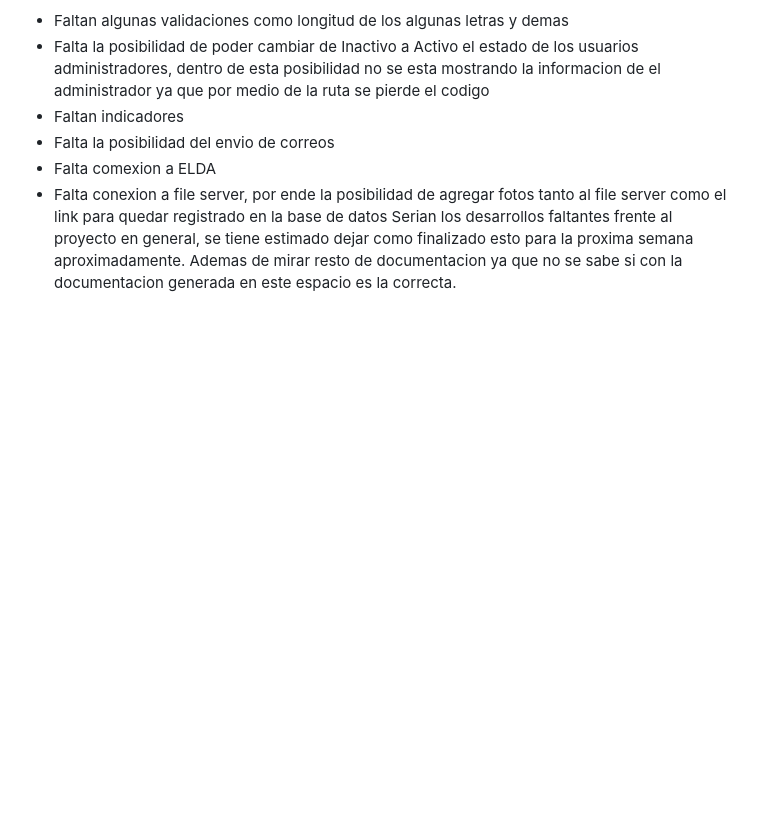
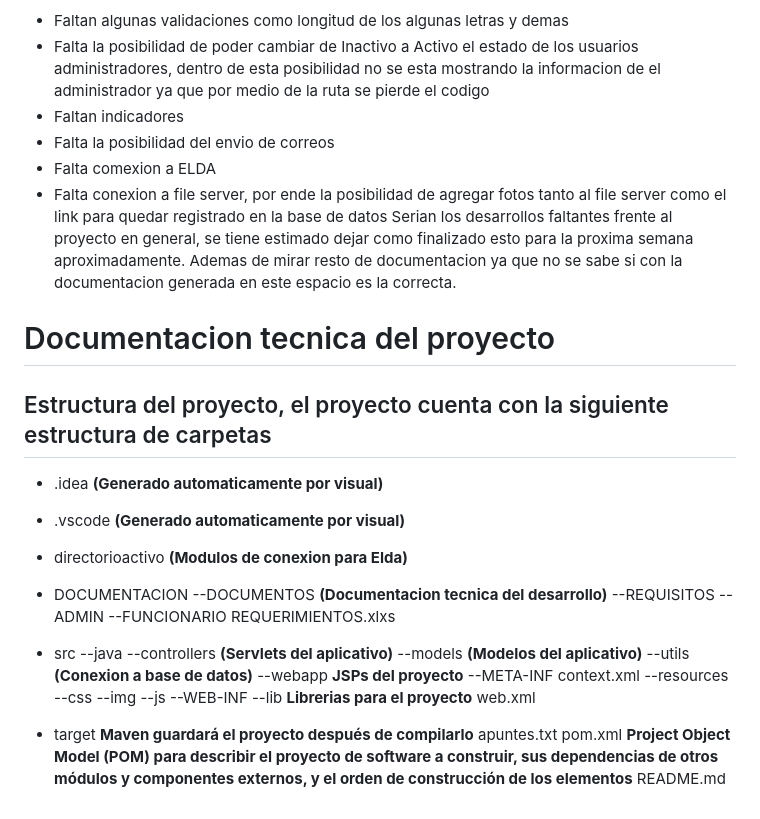
Before and after one commit to csadsalazar/inventario, a Markdown page: README.md, the part around the change. Rendered like a GitHub page; blank space fills up the shorter version.

```diff
--- a/README.md
+++ b/README.md
@@ -142,3 +142,37 @@ A fecha de hoy 22/04/2024 se tiene como finalizado la CRUD de bienes
 - Falta conexion a file server, por ende la posibilidad de agregar fotos tanto al file server como el link para quedar registrado en la base de datos
 Serian los desarrollos faltantes frente al proyecto en general, se tiene estimado dejar como finalizado esto para la proxima semana aproximadamente.
 Ademas de mirar resto de documentacion ya que no se sabe si con la documentacion generada en este espacio es la correcta.
+
+
+# Documentacion tecnica del proyecto
+## Estructura del proyecto, el proyecto cuenta con la siguiente estructura de carpetas
+
+- .idea **(Generado automaticamente por visual)**
+- .vscode **(Generado automaticamente por visual)**
+- directorioactivo **(Modulos de conexion para Elda)**
+- DOCUMENTACION
+  --DOCUMENTOS **(Documentacion tecnica del desarrollo)**
+  --REQUISITOS
+  	--ADMIN
+  	--FUNCIONARIO
+  	REQUERIMIENTOS.xlxs
+- src
+  --java
+  	--controllers **(Servlets del aplicativo)**
+  	--models **(Modelos del aplicativo)**
+  	--utils **(Conexion a base de datos)**
+  --webapp **JSPs del proyecto**
+  	--META-INF
+  	context.xml
+	--resources
+  		--css
+  		--img
+  		--js
+  	--WEB-INF
+  		--lib **Librerias para el proyecto**
+  	web.xml
+
+- target **Maven guardará el proyecto después de compilarlo**
+apuntes.txt
+pom.xml **Project Object Model (POM) para describir el proyecto de software a construir, sus dependencias de otros módulos y componentes externos, y el orden de construcción de los elementos**
+README.md
```
